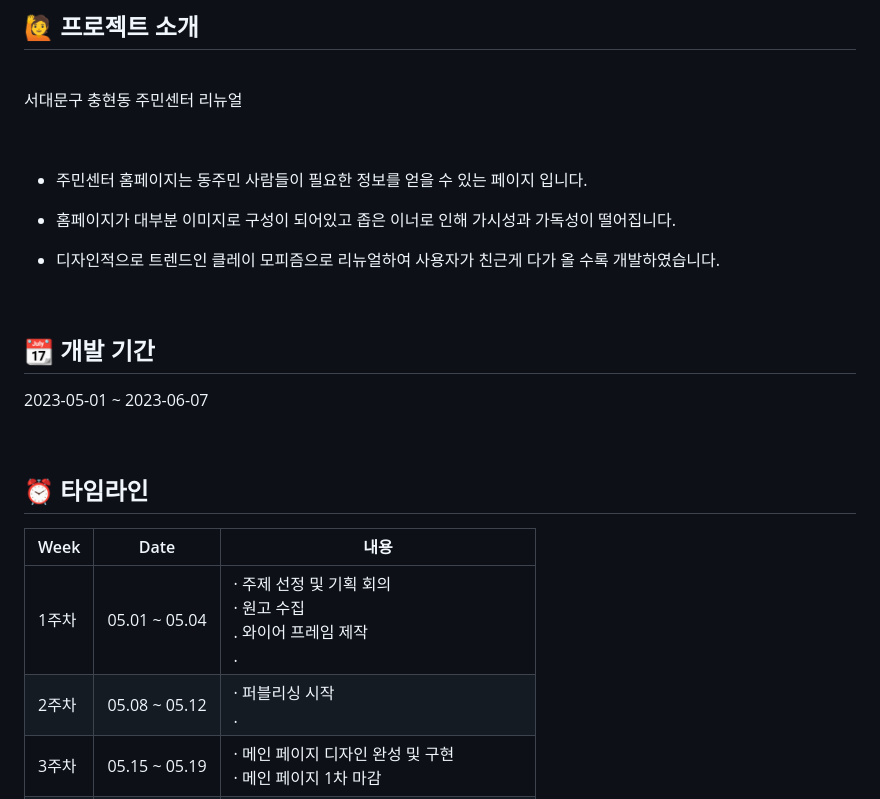
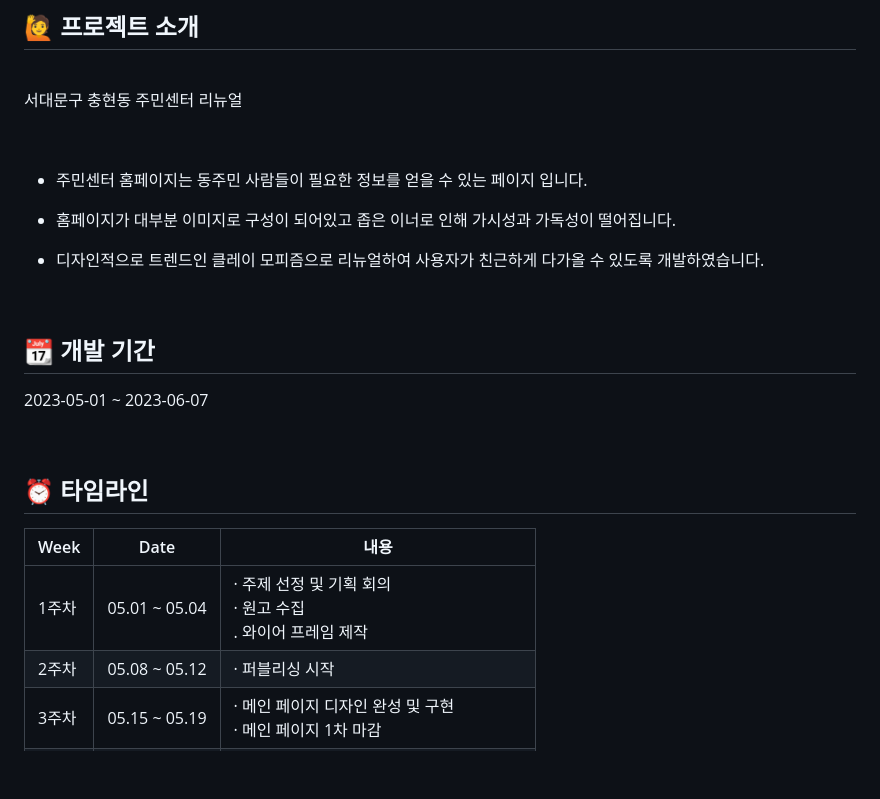
Before and after one commit to khsysr/1_Project, a Markdown page: README.md, the part around the change. Rendered like a GitHub page; blank space fills up the shorter version.

```diff
--- a/README.md
+++ b/README.md
@@ -14,7 +14,7 @@
 
 - 홈페이지가 대부분 이미지로 구성이 되어있고 좁은 이너로 인해 가시성과 가독성이 떨어집니다.
 
-- 디자인적으로 트렌드인 클레이 모피즘으로 리뉴얼하여 사용자가 친근게 다가 올 수록 개발하였습니다.
+- 디자인적으로 트렌드인 클레이 모피즘으로 리뉴얼하여 사용자가 친근하게 다가올 수 있도록 개발하였습니다.
 
 <br>
 
@@ -28,8 +28,8 @@
 
 | Week |   Date  | 내용 |
 | ------ | -- |----------- |
-| 1주차 |  05.01 ~ 05.04  |· 주제 선정 및 기획 회의<br>· 원고 수집 <br>. 와이어 프레임 제작 <br>.|
-| 2주차 |  05.08 ~ 05.12  |· 퍼블리싱 시작<br>.|
+| 1주차 |  05.01 ~ 05.04  |· 주제 선정 및 기획 회의<br>· 원고 수집 <br>. 와이어 프레임 제작 <br>
+| 2주차 |  05.08 ~ 05.12  |· 퍼블리싱 시작<br>
 | 3주차 |  05.15 ~ 05.19  |· 메인 페이지 디자인 완성 및 구현<br>· 메인 페이지 1차 마감  |
 | 4주차 |  05.22 ~ 05.26  |· 서브 페이지 디자인 완성 및 구현(데스크탑)<br>· 서브 페이지 1차 마감 |
 | 5주차 |  05.30 ~ 06.02  |· 서브 페이지 디자인 완성 및 구현(반응형)<br>· 서브 페이지 2차 마감   |
```
